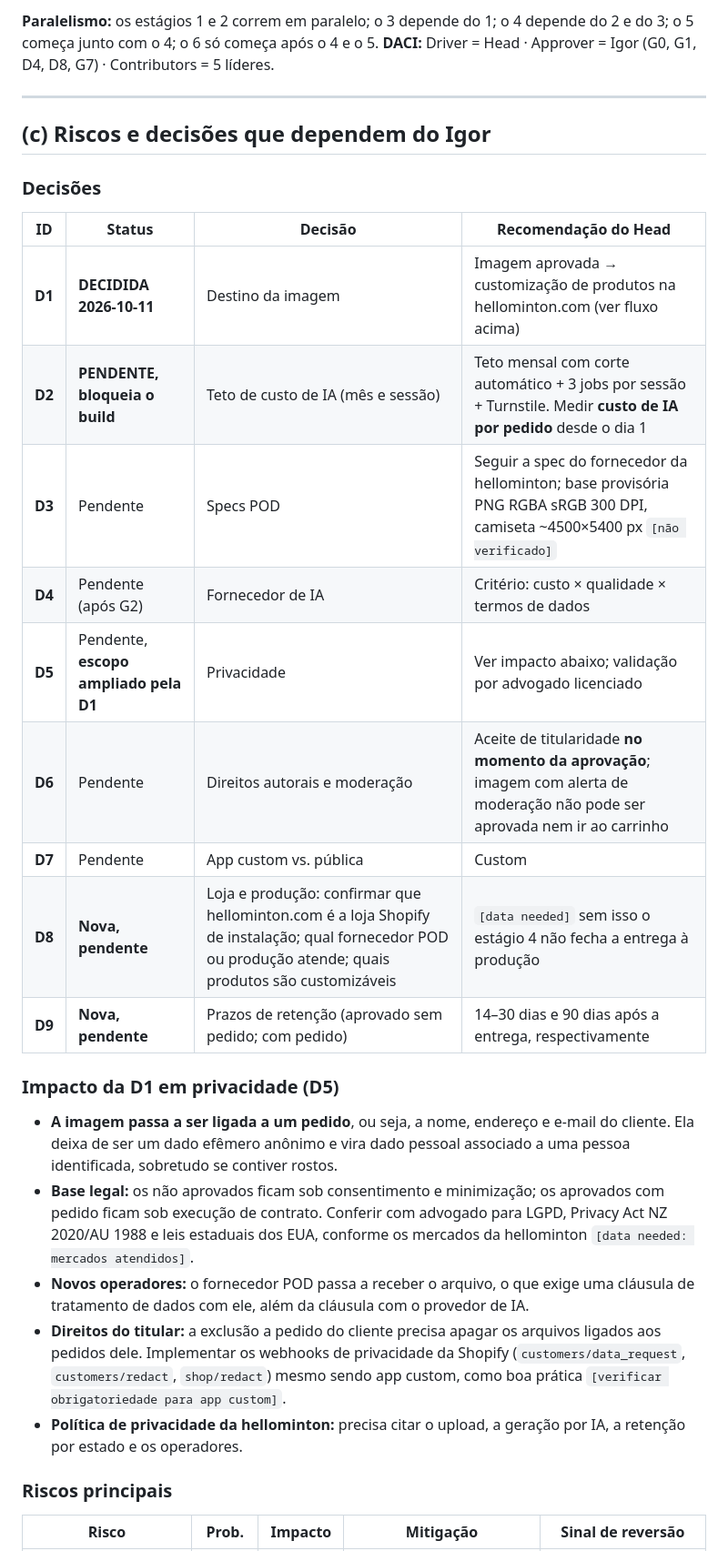
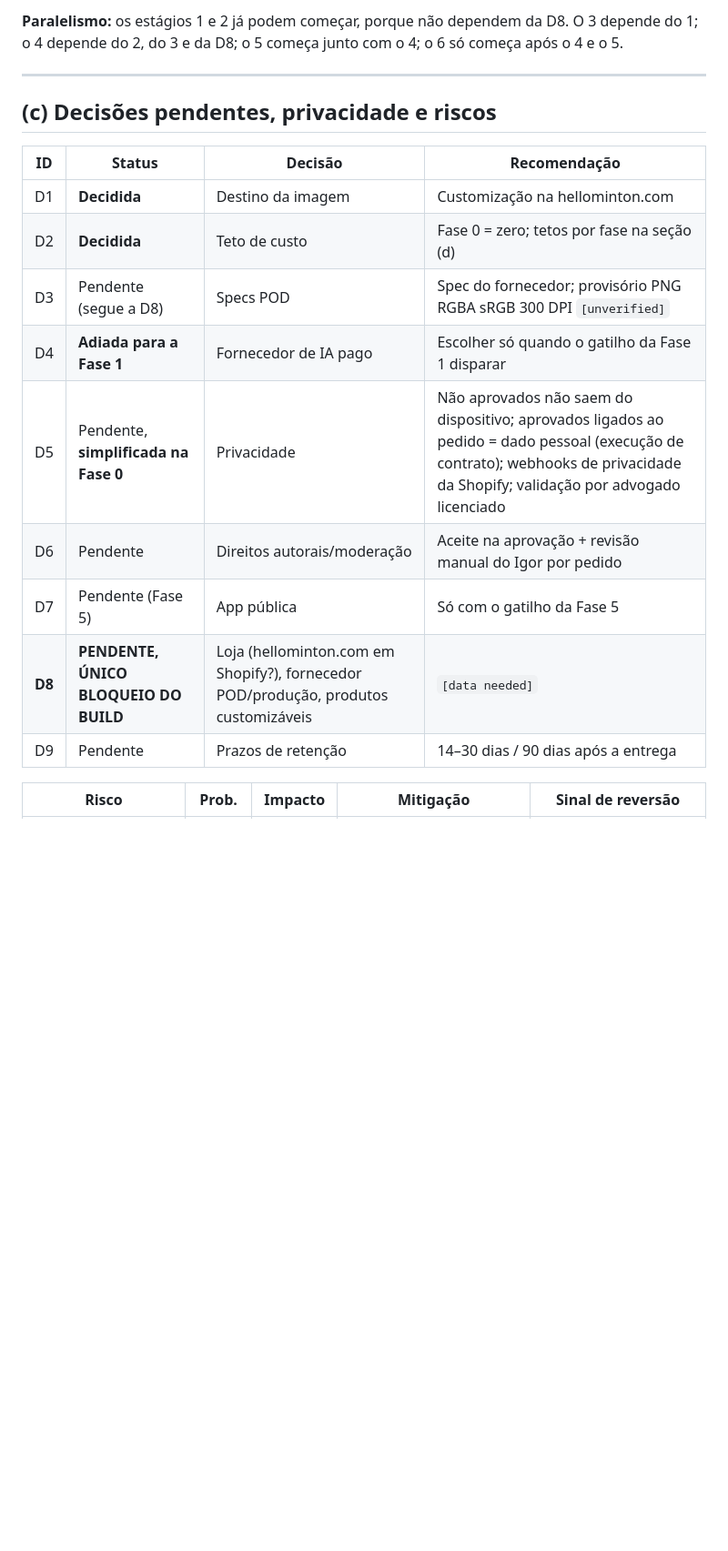
Before and after one commit to ai-igorbotelho-studio/image-to-imagination, a Markdown page: transition-interactive/plan-image-to-imagination.md, the part around one of its changes. Shown at 91% size. Rendered like a GitHub page; blank space fills up the shorter version.

Commit message:
Record D2 zero-cost test phase and expansion plan
Co-Authored-By: Claude Sonnet 5.5 <noreply@anthropic.com>
Claude-Session: https://claude.ai/code/session_0133i32jpyDLJB4VkcB5xKuJ

```diff
--- a/transition-interactive/plan-image-to-imagination.md
+++ b/transition-interactive/plan-image-to-imagination.md
@@ -81,34 +102,21 @@ A **opção 3 (Patterns)** sai na v1 como **composição determinística**: 3 la
 
-**Paralelismo:** os estágios 1 e 2 correm em paralelo; o 3 depende do 1; o 4 depende do 2 e do 3; o 5 começa junto com o 4; o 6 só começa após o 4 e o 5.
-**DACI:** Driver = Head · Approver = Igor (G0, G1, D4, D8, G7) · Contributors = 5 líderes.
+**Paralelismo:** os estágios 1 e 2 já podem começar, porque não dependem da D8. O 3 depende do 1; o 4 depende do 2, do 3 e da D8; o 5 começa junto com o 4; o 6 só começa após o 4 e o 5.
 
 ---
 
-## (c) Riscos e decisões que dependem do Igor
+## (c) Decisões pendentes, privacidade e riscos
 
-### Decisões
-
-| ID | Status | Decisão | Recomendação do Head |
+| ID | Status | Decisão | Recomendação |
 |---|---|---|---|
-| **D1** | **DECIDIDA 2026-10-11** | Destino da imagem | Imagem aprovada → customização de produtos na hellominton.com (ver fluxo acima) |
-| **D2** | **PENDENTE, bloqueia o build** | Teto de custo de IA (mês e sessão) | Teto mensal com corte automático + 3 jobs por sessão + Turnstile. Medir **custo de IA por pedido** desde o dia 1 |
-| **D3** | Pendente | Specs POD | Seguir a spec do fornecedor da hellominton; base provisória PNG RGBA sRGB 300 DPI, camiseta ~4500×5400 px `[não verificado]` |
-| **D4** | Pendente (após G2) | Fornecedor de IA | Critério: custo × qualidade × termos de dados |
-| **D5** | Pendente, **escopo ampliado pela D1** | Privacidade | Ver impacto abaixo; validação por advogado licenciado |
-| **D6** | Pendente | Direitos autorais e moderação | Aceite de titularidade **no momento da aprovação**; imagem com alerta de moderação não pode ser aprovada nem ir ao carrinho |
-| **D7** | Pendente | App custom vs. pública | Custom |
-| **D8** | **Nova, pendente** | Loja e produção: confirmar que hellominton.com é a loja Shopify de instalação; qual fornecedor POD ou produção atende; quais produtos são customizáveis | `[data needed]` sem isso o estágio 4 não fecha a entrega à produção |
-| **D9** | **Nova, pendente** | Prazos de retenção (aprovado sem pedido; com pedido) | 14–30 dias e 90 dias após a entrega, respectivamente |
-
-### Impacto da D1 em privacidade (D5)
-
-- **A imagem passa a ser ligada a um pedido**, ou seja, a nome, endereço e e-mail do cliente. Ela deixa de ser um dado efêmero anônimo e vira dado pessoal associado a uma pessoa identificada, sobretudo se contiver rostos.
-- **Base legal:** os não aprovados ficam sob consentimento e minimização; os aprovados com pedido ficam sob execução de contrato. Conferir com advogado para LGPD, Privacy Act NZ 2020/AU 1988 e leis estaduais dos EUA, conforme os mercados da hellominton `[data needed: mercados atendidos]`.
-- **Novos operadores:** o fornecedor POD passa a receber o arquivo, o que exige uma cláusula de tratamento de dados com ele, além da cláusula com o provedor de IA.
-- **Direitos do titular:** a exclusão a pedido do cliente precisa apagar os arquivos ligados aos pedidos dele. Implementar os webhooks de privacidade da Shopify (`customers/data_request`, `customers/redact`, `shop/redact`) mesmo sendo app custom, como boa prática `[verificar obrigatoriedade para app custom]`.
-- **Política de privacidade da hellominton:** precisa citar o upload, a geração por IA, a retenção por estado e os operadores.
-
-### Riscos principais
+| D1 | **Decidida** | Destino da imagem | Customização na hellominton.com |
+| D2 | **Decidida** | Teto de custo | Fase 0 = zero; tetos por fase na seção (d) |
+| D3 | Pendente (segue a D8) | Specs POD | Spec do fornecedor; provisório PNG RGBA sRGB 300 DPI `[unverified]` |
+| D4 | **Adiada para a Fase 1** | Fornecedor de IA pago | Escolher só quando o gatilho da Fase 1 disparar |
+| D5 | Pendente, **simplificada na Fase 0** | Privacidade | Não aprovados não saem do dispositivo; aprovados ligados ao pedido = dado pessoal (execução de contrato); webhooks de privacidade da Shopify; validação por advogado licenciado |
+| D6 | Pendente | Direitos autorais/moderação | Aceite na aprovação + revisão manual do Igor por pedido |
+| D7 | Pendente (Fase 5) | App pública | Só com o gatilho da Fase 5 |
+| **D8** | **PENDENTE, ÚNICO BLOQUEIO DO BUILD** | Loja (hellominton.com em Shopify?), fornecedor POD/produção, produtos customizáveis | `[data needed]` |
+| D9 | Pendente | Prazos de retenção | 14–30 dias / 90 dias após a entrega |
 
 | Risco | Prob. | Impacto | Mitigação | Sinal de reversão |
 |---|---|---|---|---|
```
Also changed, not shown: other parts of transition-interactive/plan-image-to-imagination.md (+90 -55 lines).
